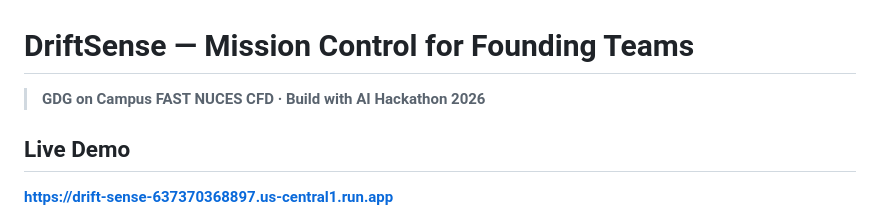
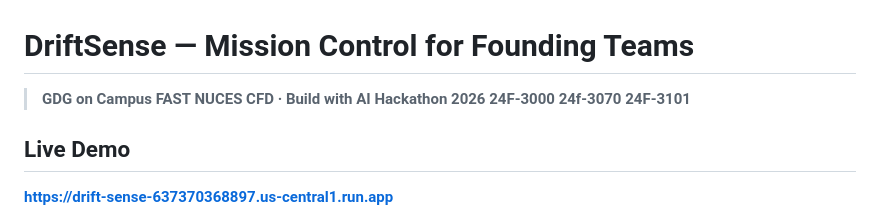
Before and after one commit to Gojiro-34/DriftSense, a Markdown page: README.md, the part around the change. Rendered like a GitHub page.

Commit message:
Update README with roll numbers
Added roll numbers to the README.

```diff
--- a/README.md
+++ b/README.md
@@ -1,6 +1,7 @@
 # DriftSense — Mission Control for Founding Teams
 
 > **GDG on Campus FAST NUCES CFD · Build with AI Hackathon 2026**
+**24F-3000   24f-3070   24F-3101**
 
 ## Live Demo
 
```
